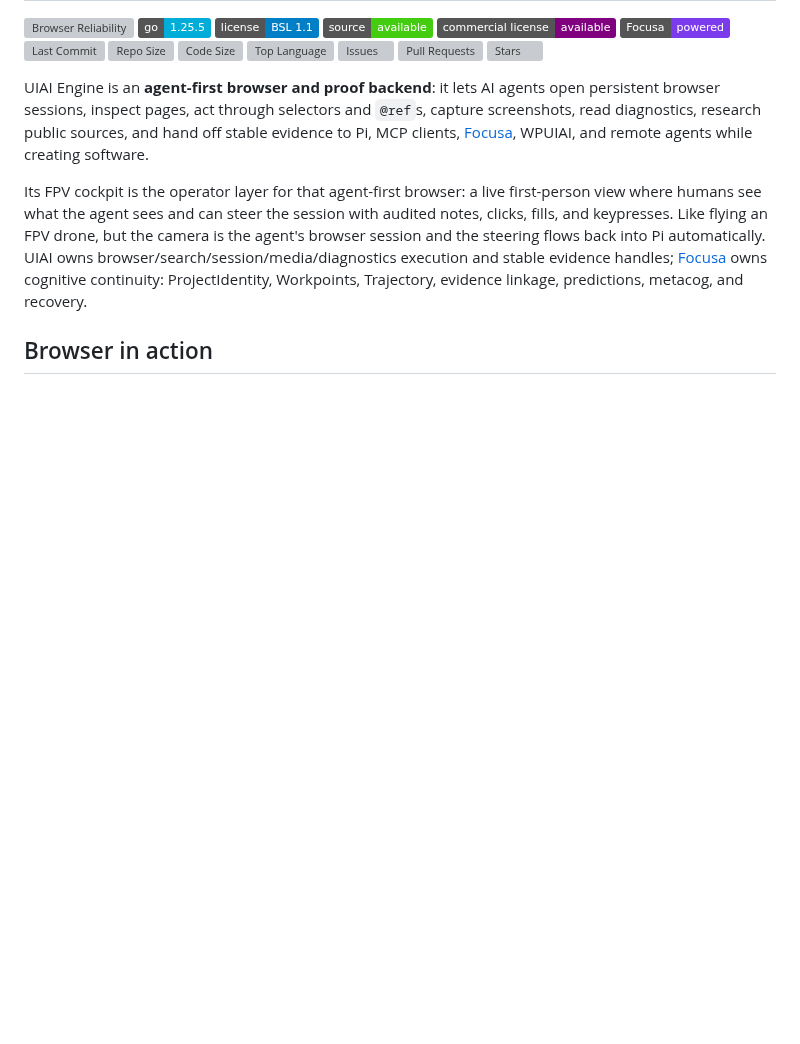
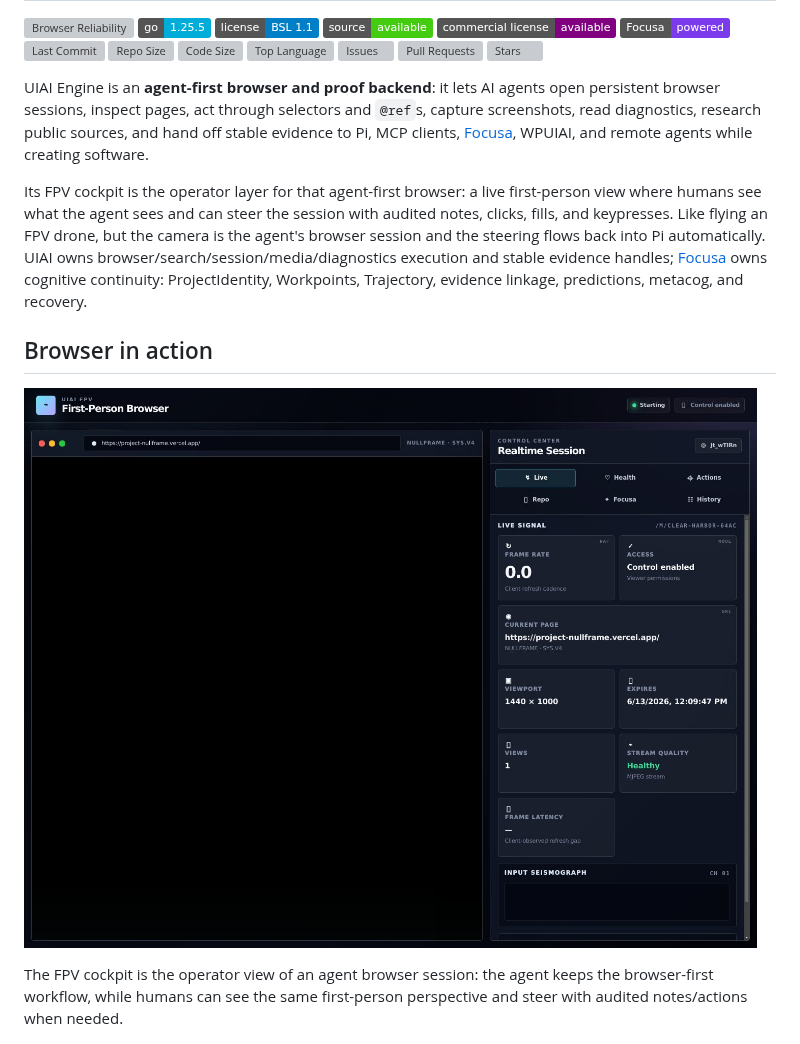
Before and after one commit to WPUIAI/uiai-engine, a Markdown page: README.md, the part around the change. Rendered like a GitHub page; pictures changed too: docs/assets/screenshots/uiai-fpv-cockpit.jpg (added); badges without logos; blank space fills up the shorter version; grey boxes are pictures that could not be loaded.

Commit message:
docs(readme): add fpv cockpit screenshot

```diff
--- a/README.md
+++ b/README.md
@@ -20,6 +20,10 @@ Its FPV cockpit is the operator layer for that agent-first browser: a live first
 
 
 ## Browser in action
+
+![UIAI Engine FPV cockpit showing a live first-person browser session with operator controls, diagnostics, repo context, and Focusa context](docs/assets/screenshots/uiai-fpv-cockpit.jpg)
+
+The FPV cockpit is the operator view of an agent browser session: the agent keeps the browser-first workflow, while humans can see the same first-person perspective and steer with audited notes/actions when needed.
 
 ![Actual Pi session excerpt showing Focusa tool calls: Workpoint checkpoint and evidence capture for UIAI Engine](docs/assets/screenshots/uiai-engine-readme-badges.jpg)
 
```
